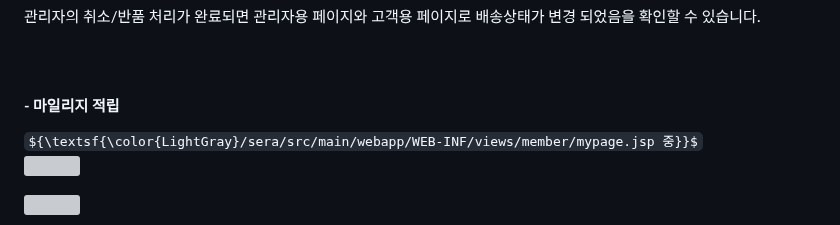
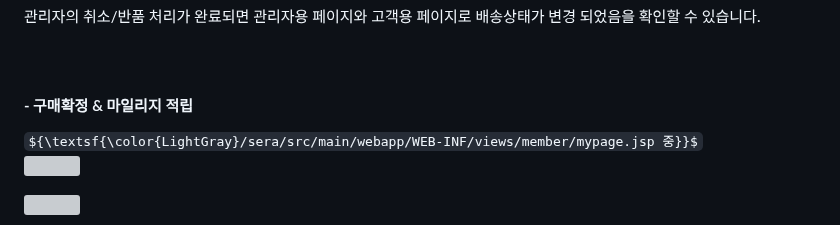
Before and after one commit to cbk96/seraWebProject, a Markdown page: README.md, the part around one of its changes. GitHub-like rendering; folded sections open; some formulas as TeX source; grey boxes are pictures that could not be loaded.

```diff
--- a/README.md
+++ b/README.md
@@ -790,7 +790,7 @@
   관리자의 취소/반품 처리가 완료되면 관리자용 페이지와 고객용 페이지로 배송상태가 변경 되었음을 확인할 수 있습니다.
   <br><br><br>
 
-  <h4>- 마일리지 적립 </h4>
+  <h4>- 구매확정 & 마일리지 적립 </h4>
   <div>
     ${\textsf{\color{LightGray}/sera/src/main/webapp/WEB-INF/views/member/mypage.jsp 중}}$
     <p>
```
Also changed, not shown: other parts of README.md (+2 -2 lines).
